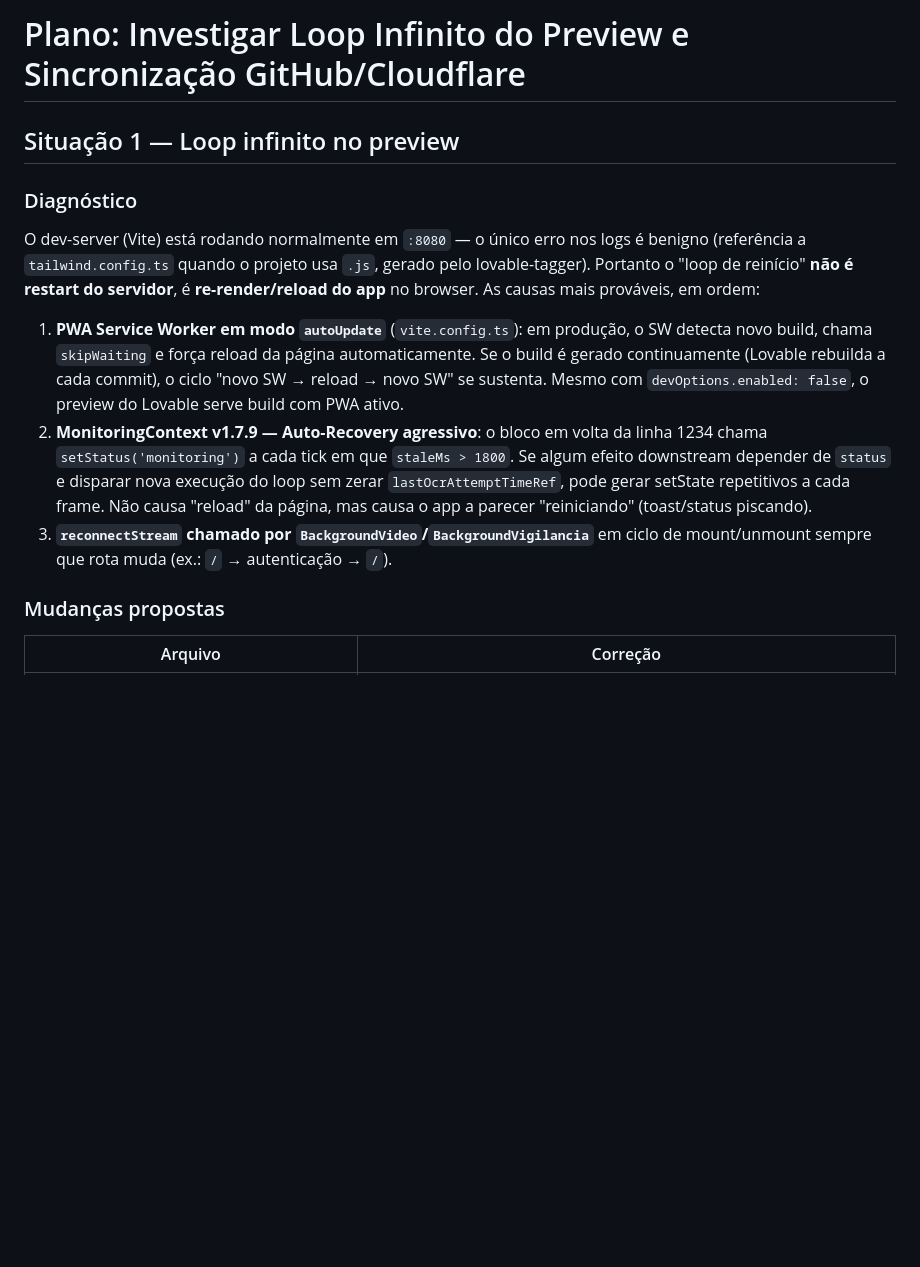
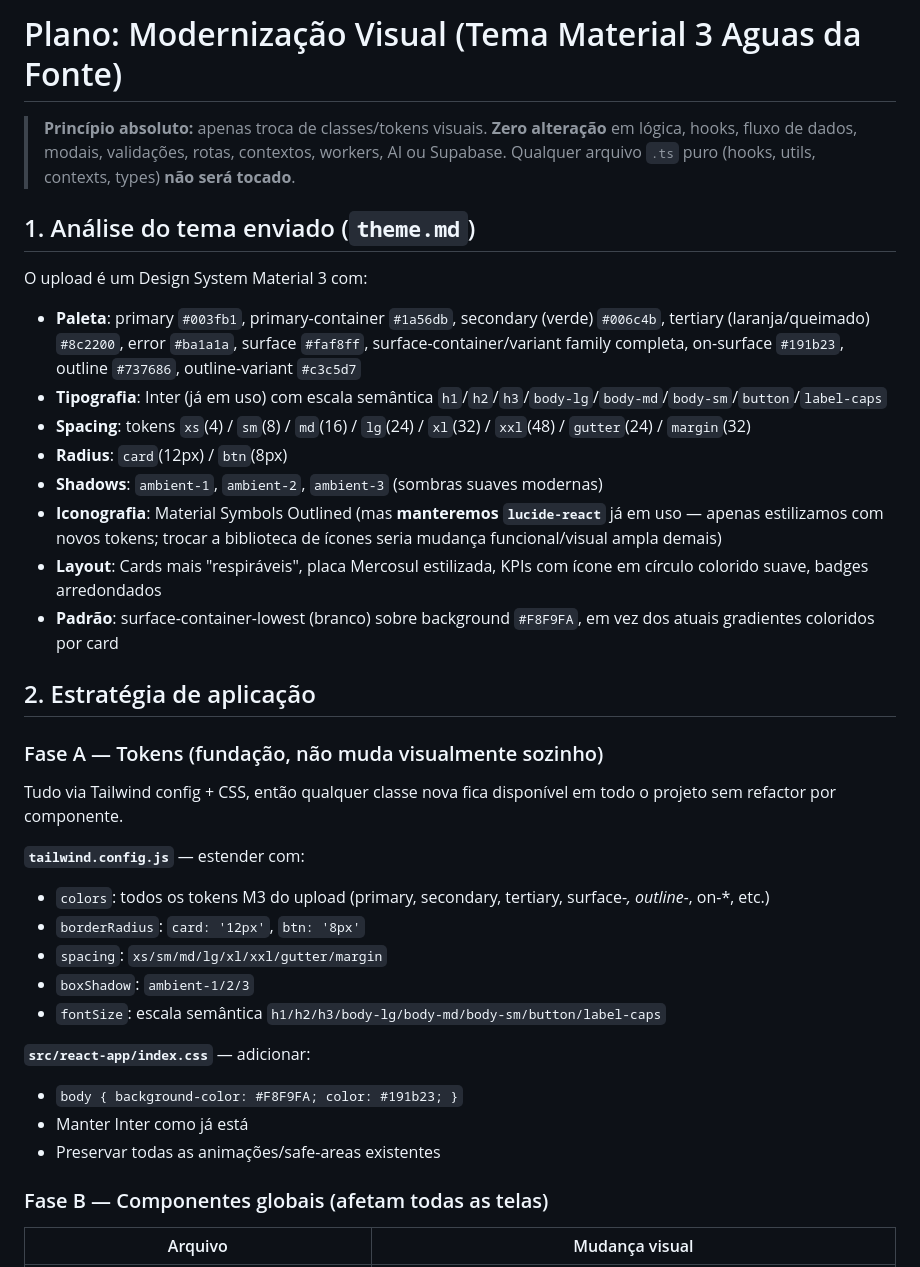
Before and after one commit to CrissSales1/huggle-code-forge-f9294ad0, a Markdown page: .lovable/plan.md, the part around one of its changes. GitHub-like rendering; blank space fills up the shorter version.

```diff
--- a/.lovable/plan.md
+++ b/.lovable/plan.md
@@ -1,17 +1,39 @@
 
+# Plano: Modernização Visual (Tema Material 3 Aguas da Fonte)
 
-# Plano: Investigar Loop Infinito do Preview e Sincronização GitHub/Cloudflare
+> **Princípio absoluto:** apenas troca de classes/tokens visuais. **Zero alteração** em lógica, hooks, fluxo de dados, modais, validações, rotas, contextos, workers, AI ou Supabase. Qualquer arquivo `.ts` puro (hooks, utils, contexts, types) **não será tocado**.
 
-## Situação 1 — Loop infinito no preview
+## 1. Análise do tema enviado (`theme.md`)
 
-### Diagnóstico
-O dev-server (Vite) está rodando normalmente em `:8080` — o único erro nos logs é benigno (referência a `tailwind.config.ts` quando o projeto usa `.js`, gerado pelo lovable-tagger). Portanto o "loop de reinício" **não é restart do servidor**, é **re-render/reload do app** no browser. As causas mais prováveis, em ordem:
+O upload é um Design System Material 3 com:
 
-1. **PWA Service Worker em modo `autoUpdate`** (`vite.config.ts`): em produção, o SW detecta novo build, chama `skipWaiting` e força reload da página automaticamente. Se o build é gerado continuamente (Lovable rebuilda a cada commit), o ciclo "novo SW → reload → novo SW" se sustenta. Mesmo com `devOptions.enabled: false`, o preview do Lovable serve build com PWA ativo.
-2. **MonitoringContext v1.7.9 — Auto-Recovery agressivo**: o bloco em volta da linha 1234 chama `setStatus('monitoring')` a cada tick em que `staleMs > 1800`. Se algum efeito downstream depender de `status` e disparar nova execução do loop sem zerar `lastOcrAttemptTimeRef`, pode gerar setState repetitivos a cada frame. Não causa "reload" da página, mas causa o app a parecer "reiniciando" (toast/status piscando).
-3. **`reconnectStream` chamado por `BackgroundVideo`/`BackgroundVigilancia`** em ciclo de mount/unmount sempre que rota muda (ex.: `/` → autenticação → `/`).
+- **Paleta**: primary `#003fb1`, primary-container `#1a56db`, secondary (verde) `#006c4b`, tertiary (laranja/queimado) `#8c2200`, error `#ba1a1a`, surface `#faf8ff`, surface-container/variant family completa, on-surface `#191b23`, outline `#737686`, outline-variant `#c3c5d7`
+- **Tipografia**: Inter (já em uso) com escala semântica `h1`/`h2`/`h3`/`body-lg`/`body-md`/`body-sm`/`button`/`label-caps`
+- **Spacing**: tokens `xs`(4) / `sm`(8) / `md`(16) / `lg`(24) / `xl`(32) / `xxl`(48) / `gutter`(24) / `margin`(32)
+- **Radius**: `card`(12px) / `btn`(8px)
+- **Shadows**: `ambient-1`, `ambient-2`, `ambient-3` (sombras suaves modernas)
+- **Iconografia**: Material Symbols Outlined (mas **manteremos `lucide-react`** já em uso — apenas estilizamos com novos tokens; trocar a biblioteca de ícones seria mudança funcional/visual ampla demais)
+- **Layout**: Cards mais "respiráveis", placa Mercosul estilizada, KPIs com ícone em círculo colorido suave, badges arredondados
+- **Padrão**: surface-container-lowest (branco) sobre background `#F8F9FA`, em vez dos atuais gradientes coloridos por card
 
-### Mudanças propostas
+## 2. Estratégia de aplicação
 
-| Arquivo | Correção |
+### Fase A — Tokens (fundação, não muda visualmente sozinho)
+Tudo via Tailwind config + CSS, então qualquer classe nova fica disponível em todo o projeto sem refactor por componente.
+
+**`tailwind.config.js`** — estender com:
+- `colors`: todos os tokens M3 do upload (primary, secondary, tertiary, surface-*, outline-*, on-*, etc.)
+- `borderRadius`: `card: '12px'`, `btn: '8px'`
+- `spacing`: `xs/sm/md/lg/xl/xxl/gutter/margin`
+- `boxShadow`: `ambient-1/2/3`
+- `fontSize`: escala semântica `h1/h2/h3/body-lg/body-md/body-sm/button/label-caps`
+
+**`src/react-app/index.css`** — adicionar:
+- `body { background-color: #F8F9FA; color: #191b23; }`
+- Manter Inter como já está
+- Preservar todas as animações/safe-areas existentes
+
+### Fase B — Componentes globais (afetam todas as telas)
+
+| Arquivo | Mudança visual |
 |---|---|
```
Also changed, not shown: other parts of .lovable/plan.md (+44 -26 lines).
